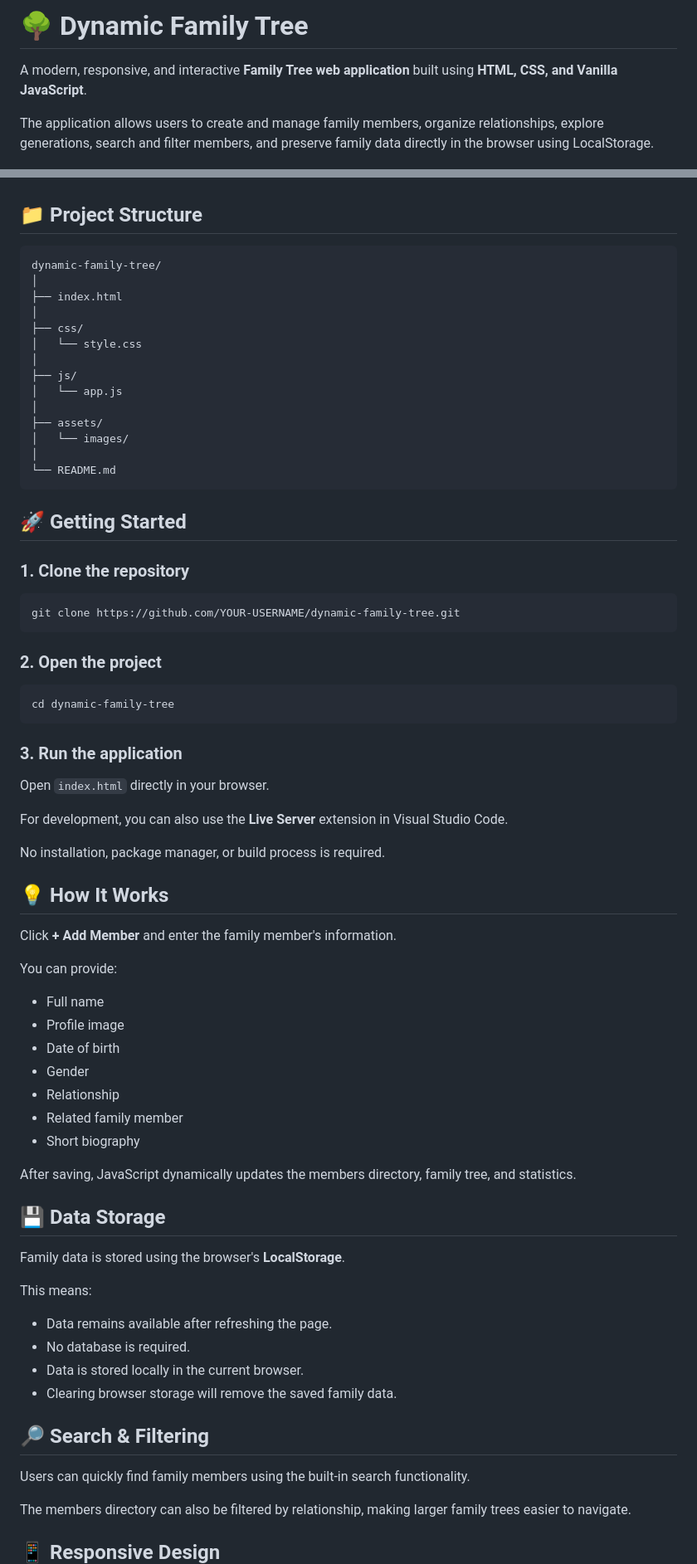
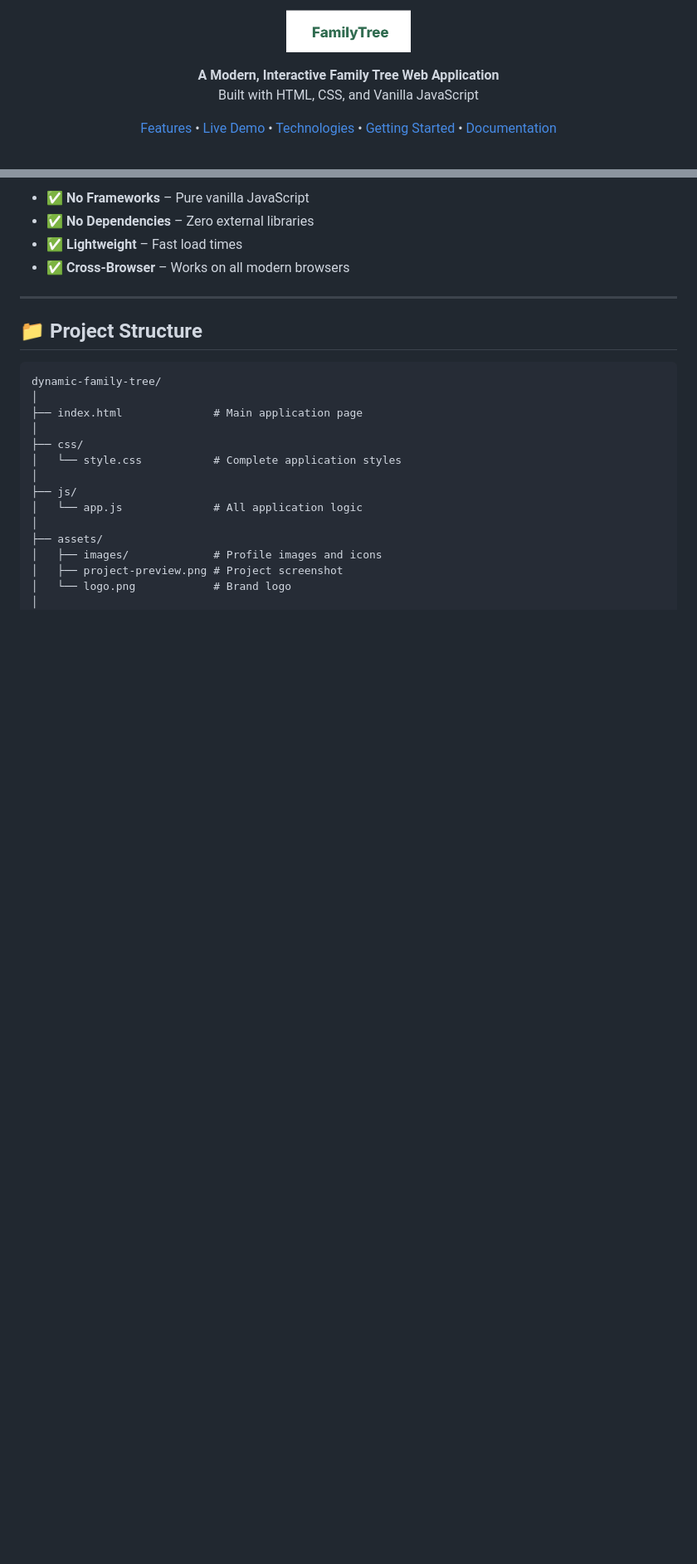
Before and after one commit to devmaster1987/dynamic-family-tree, a Markdown page: README.md, 2 parts joined by grey strips. Shown at 83% size. Rendered like a GitHub page; blank space fills up the shorter version.

````diff
--- a/README.md
+++ b/README.md
@@ -1,5 +1,21 @@
-# 🌳 Dynamic Family Tree
+<p align="center">
+  <img src="assets/image.png" alt="Dynamic Family Tree Logo" width="150" height="auto">
+    <br />
+</p>
 
-A modern, responsive, and interactive **Family Tree web application** built using **HTML, CSS, and Vanilla JavaScript**.
 
-The application allows users to create and manage family members, organize relationships, explore generations, search and filter members, and preserve family data directly in the browser using LocalStorage.
+
+<p align="center">
+  <strong>A Modern, Interactive Family Tree Web Application</strong>
+  <br />
+  Built with HTML, CSS, and Vanilla JavaScript
+</p>
+
+<p align="center">
+  <a href="#-features">Features</a> •
+  <a href="#-live-demo">Live Demo</a> •
+  <a href="#-technologies">Technologies</a> •
+  <a href="#-getting-started">Getting Started</a> •
+  <a href="#-documentation">Documentation</a>
+</p>
+
@@ -60,77 +105,25 @@ No frameworks or external JavaScript libraries are required.
+- ✅ **No Frameworks** – Pure vanilla JavaScript
+- ✅ **No Dependencies** – Zero external libraries
+- ✅ **Lightweight** – Fast load times
+- ✅ **Cross-Browser** – Works on all modern browsers
+
+---
 
 ## 📁 Project Structure
 
-```text id="zzsmgh"
+```text
 dynamic-family-tree/
 │
-├── index.html
+├── index.html              # Main application page
 │
 ├── css/
-│   └── style.css
+│   └── style.css           # Complete application styles
 │
 ├── js/
-│   └── app.js
+│   └── app.js              # All application logic
 │
 ├── assets/
-│   └── images/
+│   ├── images/             # Profile images and icons
+│   ├── project-preview.png # Project screenshot
+│   └── logo.png            # Brand logo
 │
-└── README.md
-```
-
-## 🚀 Getting Started
-
-### 1. Clone the repository
-
-```bash id="fz91wy"
-git clone https://github.com/YOUR-USERNAME/dynamic-family-tree.git
-```
-
-### 2. Open the project
-
-```bash id="woxc38"
-cd dynamic-family-tree
-```
-
-### 3. Run the application
-
-Open `index.html` directly in your browser.
-
-For development, you can also use the **Live Server** extension in Visual Studio Code.
-
-No installation, package manager, or build process is required.
-
-## 💡 How It Works
-
-Click **+ Add Member** and enter the family member's information.
-
-You can provide:
-
-* Full name
-* Profile image
-* Date of birth
-* Gender
-* Relationship
-* Related family member
-* Short biography
-
-After saving, JavaScript dynamically updates the members directory, family tree, and statistics.
-
-## 💾 Data Storage
-
-Family data is stored using the browser's **LocalStorage**.
-
-This means:
-
-* Data remains available after refreshing the page.
-* No database is required.
-* Data is stored locally in the current browser.
-* Clearing browser storage will remove the saved family data.
-
-## 🔎 Search & Filtering
-
-Users can quickly find family members using the built-in search functionality.
-
-The members directory can also be filtered by relationship, making larger family trees easier to navigate.
-
-## 📱 Responsive Design
-
````
Also changed, not shown: other parts of README.md (+71 -94 lines).
